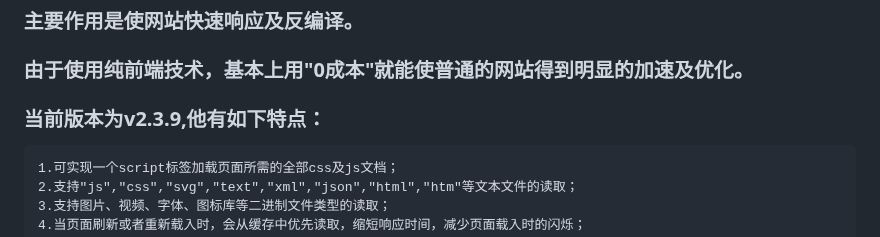
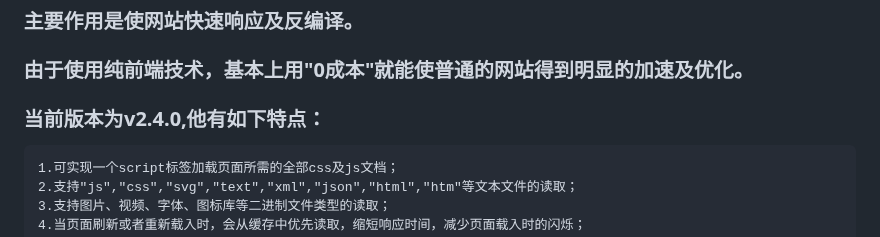
Before and after one commit to baiyukey/headLoader, a Markdown page: README.md, the part around the change. Rendered like a GitHub page.

```diff
--- a/README.md
+++ b/README.md
@@ -5,7 +5,7 @@
 ### headLoader的主要功能有：`资源加载`、`预加载`、`热加载`、`多页面缓存共享`、`代码隐藏`等。
 ### 主要作用是使网站快速响应及反编译。
 ### 由于使用纯前端技术，基本上用"0成本"就能使普通的网站得到明显的加速及优化。
-### 当前版本为v2.3.9,他有如下特点：
+### 当前版本为v2.4.0,他有如下特点：
     1.可实现一个script标签加载页面所需的全部css及js文档；
     2.支持"js","css","svg","text","xml","json","html","htm"等文本文件的读取；
     3.支持图片、视频、字体、图标库等二进制文件类型的读取；
```
